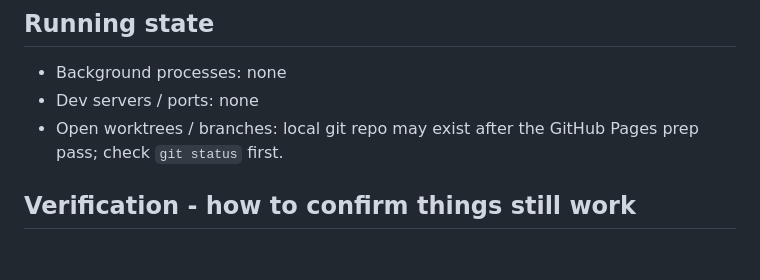
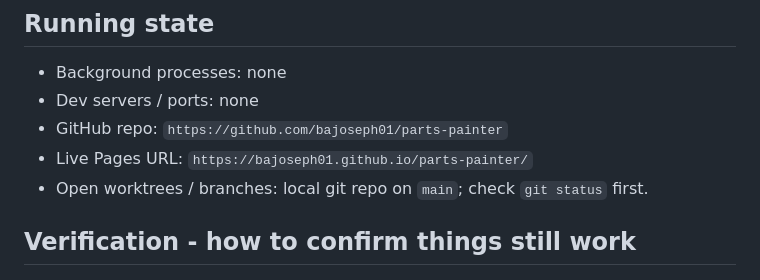
Before and after one commit to bajoseph01/parts-painter, a Markdown page: HANDOFF.md, the part around the change. Rendered like a GitHub page.

```diff
--- a/HANDOFF.md
+++ b/HANDOFF.md
@@ -31,7 +31,9 @@ The user wanted a new app folder for `Parts Painter`: a single-page HTML/CSS/JS
 
 - Background processes: none
 - Dev servers / ports: none
-- Open worktrees / branches: local git repo may exist after the GitHub Pages prep pass; check `git status` first.
+- GitHub repo: `https://github.com/bajoseph01/parts-painter`
+- Live Pages URL: `https://bajoseph01.github.io/parts-painter/`
+- Open worktrees / branches: local git repo on `main`; check `git status` first.
 
 ## Verification - how to confirm things still work
 
```
Also changed, not shown: README.md (+5 -1 lines).
